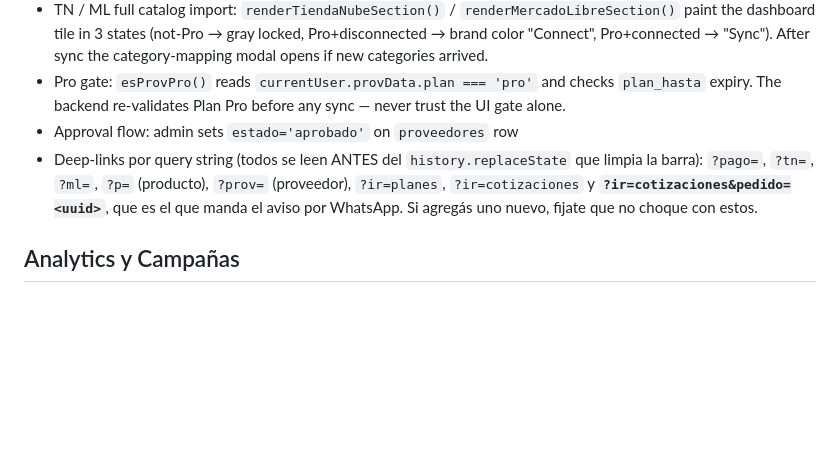
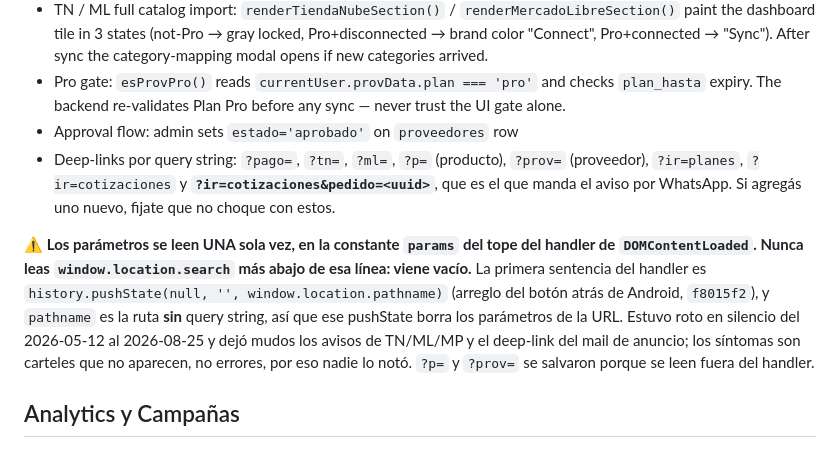
Before and after one commit to ABIKUSH/EmprendeGO, a Markdown page: CLAUDE.md, the part around the change. Drawn GitHub-style; blank space fills up the shorter version.

Commit message:
docs: anotar el gotcha del pushState que borra la query string
Co-Authored-By: Claude Opus 5 <noreply@anthropic.com>

```diff
--- a/CLAUDE.md
+++ b/CLAUDE.md
@@ -149,7 +149,9 @@ Hipótesis única que se está midiendo: *¿el proveedor cotiza más rápido si
 - TN / ML full catalog import: `renderTiendaNubeSection()` / `renderMercadoLibreSection()` paint the dashboard tile in 3 states (not-Pro → gray locked, Pro+disconnected → brand color "Connect", Pro+connected → "Sync"). After sync the category-mapping modal opens if new categories arrived.
 - Pro gate: `esProvPro()` reads `currentUser.provData.plan === 'pro'` and checks `plan_hasta` expiry. The backend re-validates Plan Pro before any sync — never trust the UI gate alone.
 - Approval flow: admin sets `estado='aprobado'` on `proveedores` row
-- Deep-links por query string (todos se leen ANTES del `history.replaceState` que limpia la barra): `?pago=`, `?tn=`, `?ml=`, `?p=` (producto), `?prov=` (proveedor), `?ir=planes`, `?ir=cotizaciones` y **`?ir=cotizaciones&pedido=<uuid>`**, que es el que manda el aviso por WhatsApp. Si agregás uno nuevo, fijate que no choque con estos.
+- Deep-links por query string: `?pago=`, `?tn=`, `?ml=`, `?p=` (producto), `?prov=` (proveedor), `?ir=planes`, `?ir=cotizaciones` y **`?ir=cotizaciones&pedido=<uuid>`**, que es el que manda el aviso por WhatsApp. Si agregás uno nuevo, fijate que no choque con estos.
+
+⚠️ **Los parámetros se leen UNA sola vez, en la constante `params` del tope del handler de `DOMContentLoaded`. Nunca leas `window.location.search` más abajo de esa línea: viene vacío.** La primera sentencia del handler es `history.pushState(null, '', window.location.pathname)` (arreglo del botón atrás de Android, `f8015f2`), y `pathname` es la ruta **sin** query string, así que ese pushState borra los parámetros de la URL. Estuvo roto en silencio del 2026-05-12 al 2026-08-25 y dejó mudos los avisos de TN/ML/MP y el deep-link del mail de anuncio; los síntomas son carteles que no aparecen, no errores, por eso nadie lo notó. `?p=` y `?prov=` se salvaron porque se leen fuera del handler.
 
 ## Analytics y Campañas
 
```
